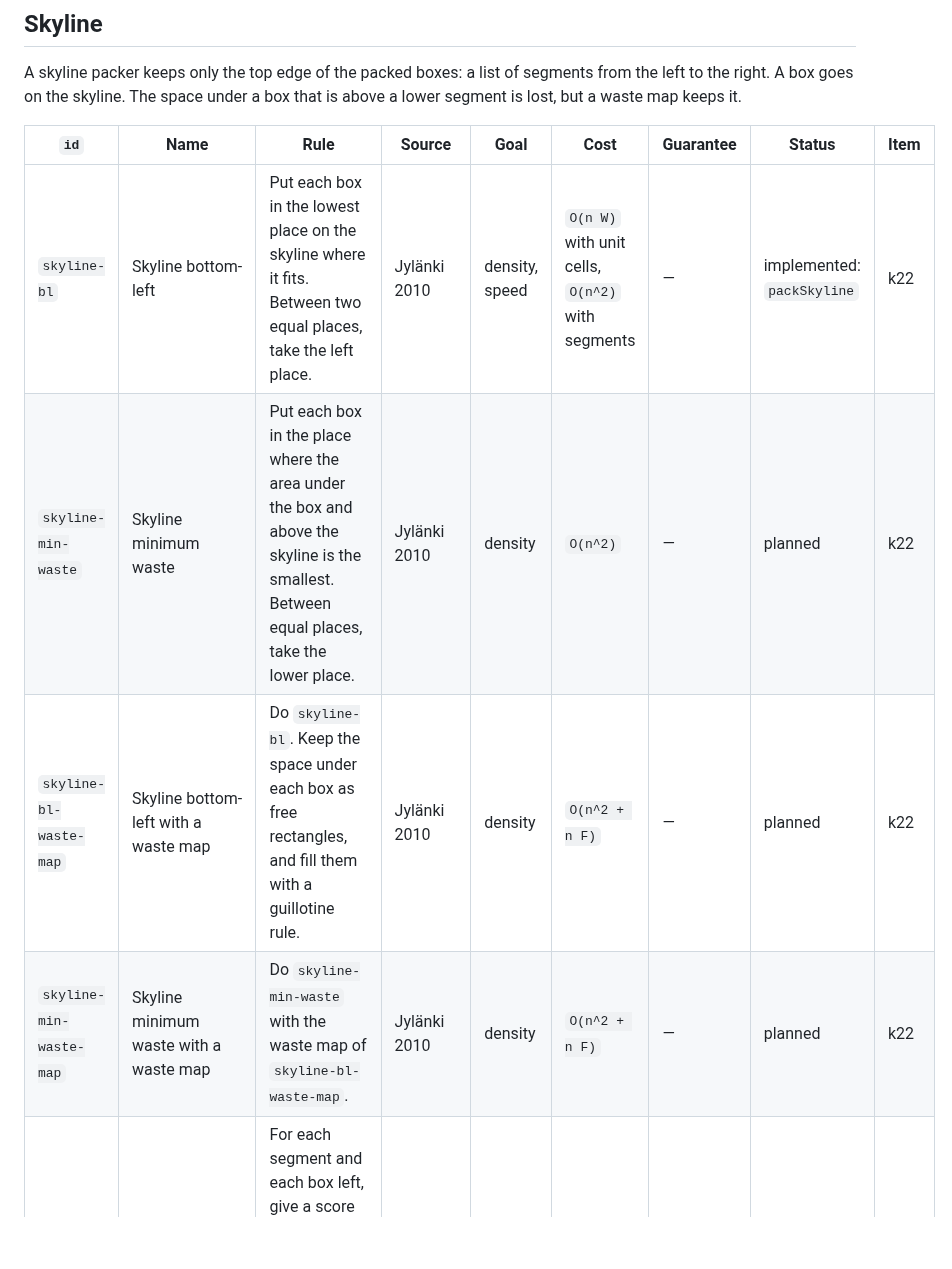
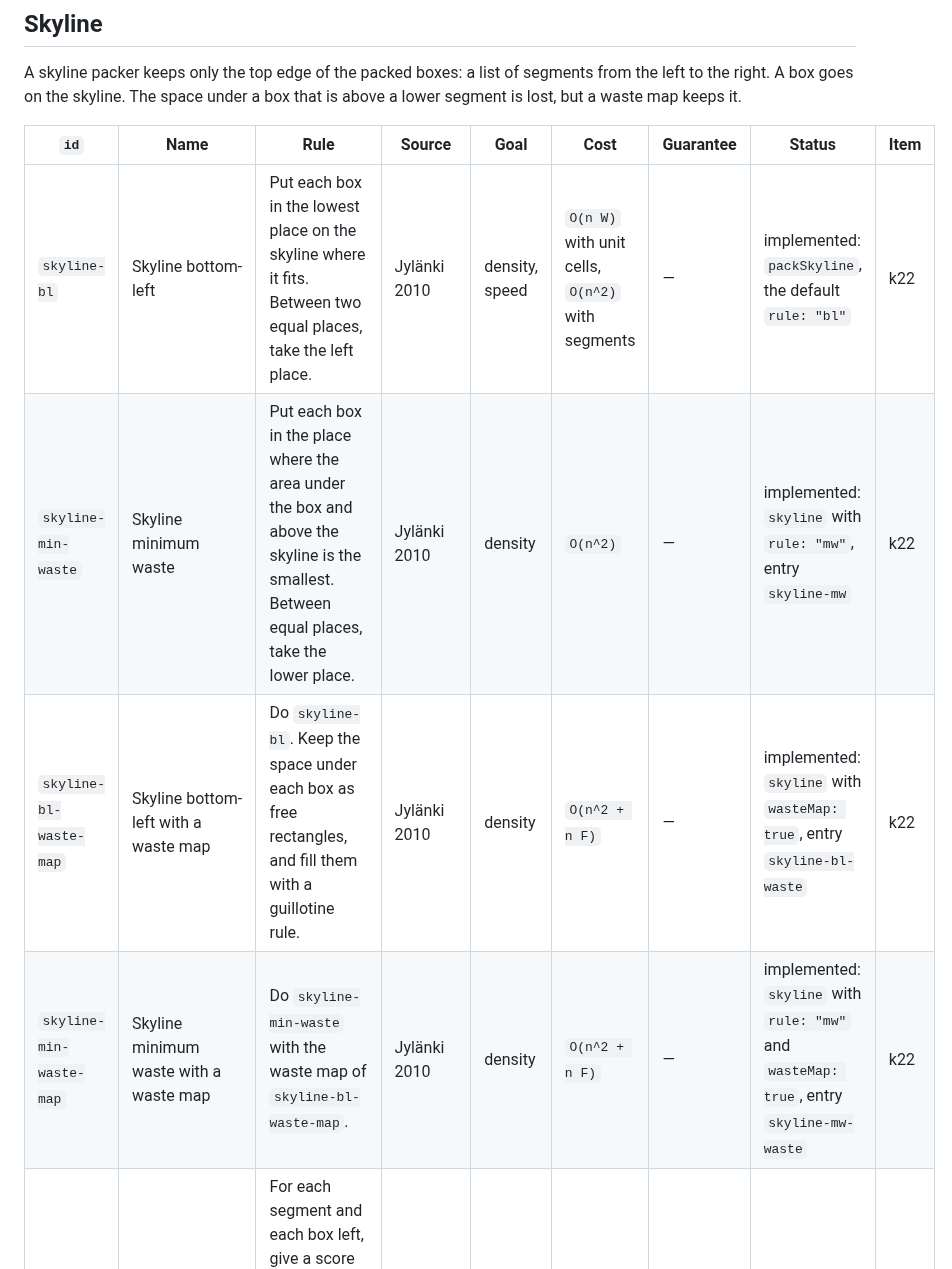
Before and after one commit to mark1russell7/packing, a Markdown page: docs/research/CATALOG.md, the part around the change. Rendered like a GitHub page; blank space fills up the shorter version.

```diff
--- a/docs/research/CATALOG.md
+++ b/docs/research/CATALOG.md
@@ -112,10 +112,10 @@ A skyline packer keeps only the top edge of the packed boxes: a list of segments
 
 | `id` | Name | Rule | Source | Goal | Cost | Guarantee | Status | Item |
 |---|---|---|---|---|---|---|---|---|
-| `skyline-bl` | Skyline bottom-left | Put each box in the lowest place on the skyline where it fits. Between two equal places, take the left place. | Jylänki 2010 | density, speed | `O(n W)` with unit cells, `O(n^2)` with segments | — | implemented: `packSkyline` | k22 |
-| `skyline-min-waste` | Skyline minimum waste | Put each box in the place where the area under the box and above the skyline is the smallest. Between equal places, take the lower place. | Jylänki 2010 | density | `O(n^2)` | — | planned | k22 |
-| `skyline-bl-waste-map` | Skyline bottom-left with a waste map | Do `skyline-bl`. Keep the space under each box as free rectangles, and fill them with a guillotine rule. | Jylänki 2010 | density | `O(n^2 + n F)` | — | planned | k22 |
-| `skyline-min-waste-map` | Skyline minimum waste with a waste map | Do `skyline-min-waste` with the waste map of `skyline-bl-waste-map`. | Jylänki 2010 | density | `O(n^2 + n F)` | — | planned | k22 |
+| `skyline-bl` | Skyline bottom-left | Put each box in the lowest place on the skyline where it fits. Between two equal places, take the left place. | Jylänki 2010 | density, speed | `O(n W)` with unit cells, `O(n^2)` with segments | — | implemented: `packSkyline`, the default `rule: "bl"` | k22 |
+| `skyline-min-waste` | Skyline minimum waste | Put each box in the place where the area under the box and above the skyline is the smallest. Between equal places, take the lower place. | Jylänki 2010 | density | `O(n^2)` | — | implemented: `skyline` with `rule: "mw"`, entry `skyline-mw` | k22 |
+| `skyline-bl-waste-map` | Skyline bottom-left with a waste map | Do `skyline-bl`. Keep the space under each box as free rectangles, and fill them with a guillotine rule. | Jylänki 2010 | density | `O(n^2 + n F)` | — | implemented: `skyline` with `wasteMap: true`, entry `skyline-bl-waste` | k22 |
+| `skyline-min-waste-map` | Skyline minimum waste with a waste map | Do `skyline-min-waste` with the waste map of `skyline-bl-waste-map`. | Jylänki 2010 | density | `O(n^2 + n F)` | — | implemented: `skyline` with `rule: "mw"` and `wasteMap: true`, entry `skyline-mw-waste` | k22 |
 | `skyline-score` | Skyline with a fit score | For each segment and each box left, give a score from 0 to 4: the count of sides of the box that touch the wall or the neighbors exactly. Put the box with the best score. | Wei 2011 | density | `O(n^2)` for each box | — | planned | k22 |
 | `skyline-stb` | Skyline of `stb_rect_pack` | `skyline-bl` and a best-fit option that takes the place with the smallest waste. | Barrett, software | speed | `O(n^2)` | — | planned | k22 |
 | `skyline-multi-start` | Skyline with each sort order | Do `skyline-bl` with each order of `SORT_ORDERS`, and keep the best result. | Jylänki 2010 | density | five runs | — | planned | k22 |
```
Also changed, not shown: docs/BENCH.md (+7 -0 lines), docs/PACKER.md (+34 -0 lines).
